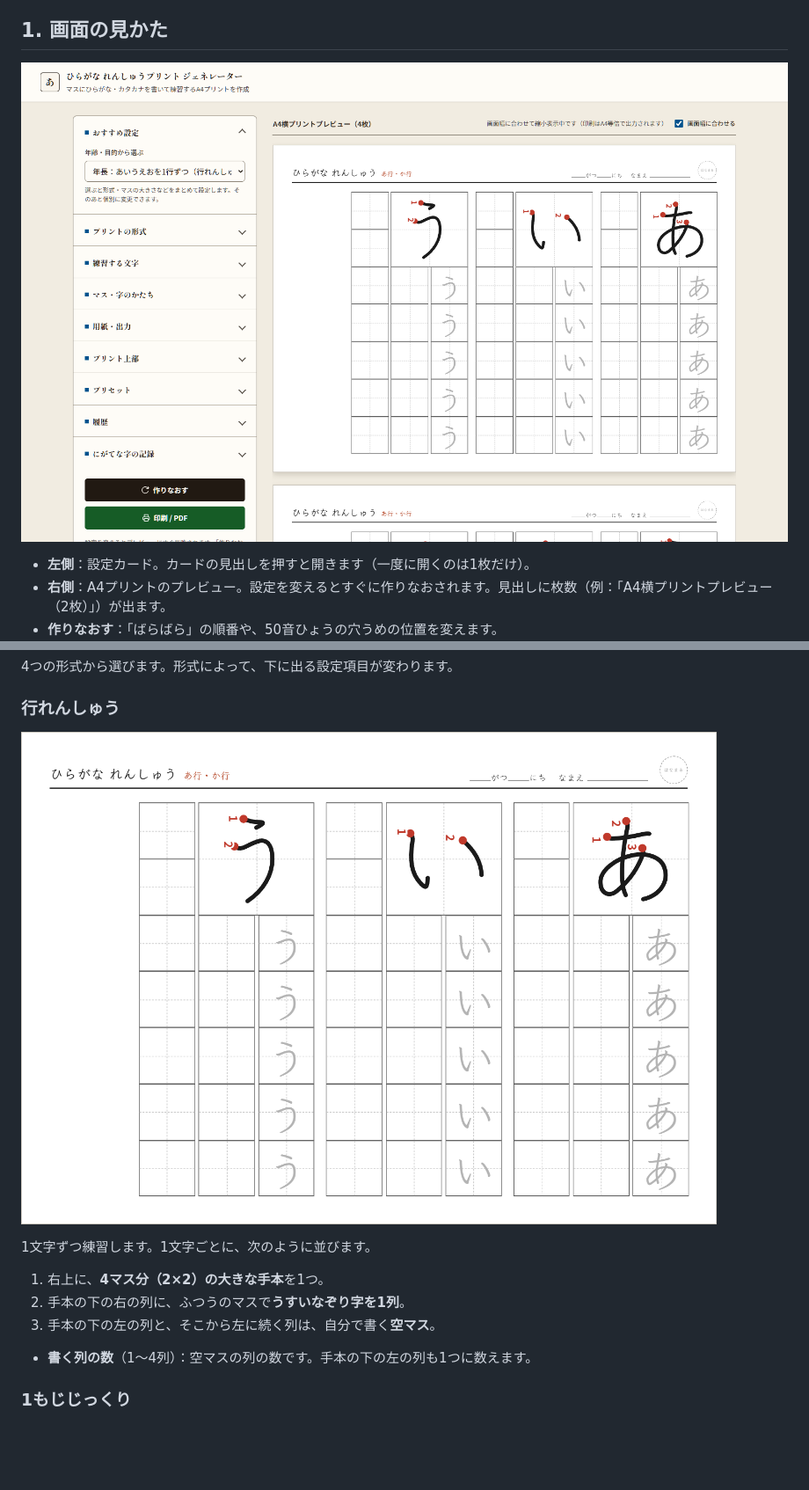
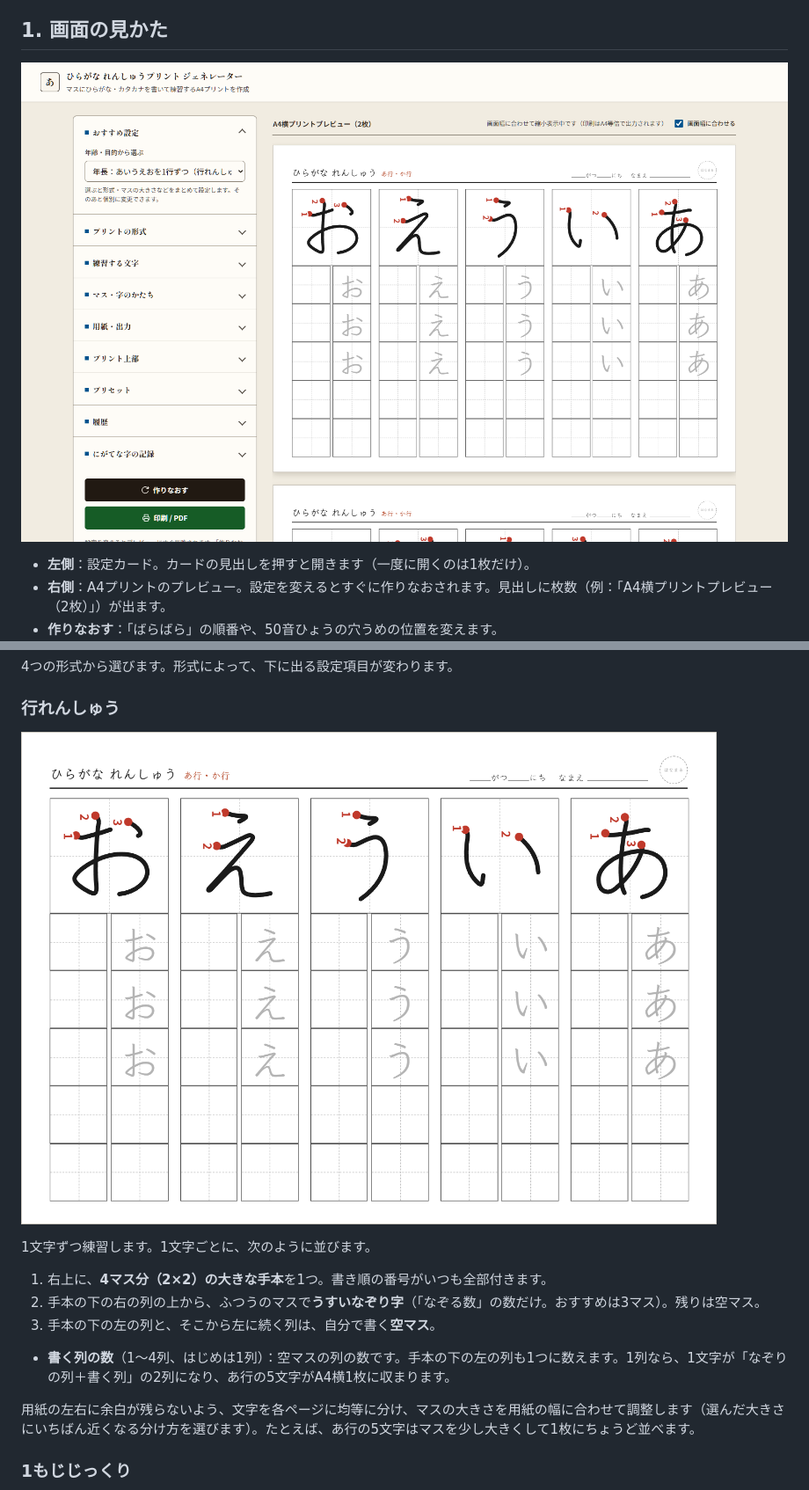
Before and after one commit to Satoshi-Hiramatsu/Hiragana-Homework, a Markdown page: docs/USAGE.md, 2 parts joined by grey strips. Shown at 88% size. GitHub-like rendering; pictures changed too: docs/screenshots/main-screen.png, docs/screenshots/sheet-line.png; blank space fills up the shorter version.

```diff
--- a/docs/USAGE.md
+++ b/docs/USAGE.md
@@ -55,11 +55,13 @@
 
 1文字ずつ練習します。1文字ごとに、次のように並びます。
 
-1. 右上に、**4マス分（2×2）の大きな手本**を1つ。
-2. 手本の下の右の列に、ふつうのマスで**うすいなぞり字を1列**。
+1. 右上に、**4マス分（2×2）の大きな手本**を1つ。書き順の番号がいつも全部付きます。
+2. 手本の下の右の列の上から、ふつうのマスで**うすいなぞり字**（「なぞる数」の数だけ。おすすめは3マス）。残りは空マス。
 3. 手本の下の左の列と、そこから左に続く列は、自分で書く**空マス**。
 
-- **書く列の数**（1〜4列）：空マスの列の数です。手本の下の左の列も1つに数えます。
+- **書く列の数**（1〜4列、はじめは1列）：空マスの列の数です。手本の下の左の列も1つに数えます。1列なら、1文字が「なぞりの列＋書く列」の2列になり、あ行の5文字がA4横1枚に収まります。
+
+用紙の左右に余白が残らないよう、文字を各ページに均等に分け、マスの大きさを用紙の幅に合わせて調整します（選んだ大きさにいちばん近くなる分け方を選びます）。たとえば、あ行の5文字はマスを少し大きくして1枚にちょうど並べます。
 
 ### 1もじじっくり
 
```
Also changed, not shown: other parts of docs/USAGE.md (+2 -2 lines), README.md (+2 -2 lines), docs/screenshots/phone-preview.png, docs/screenshots/phone-screen.png, docs/screenshots/sheet-tate.png, docs/screenshots/weak-mark.png, 6 other files.
